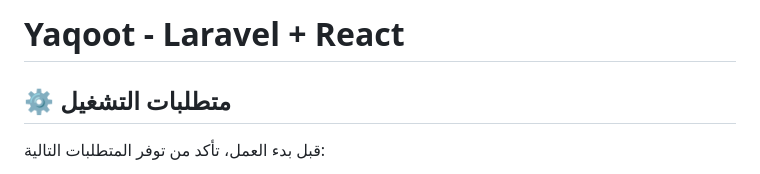
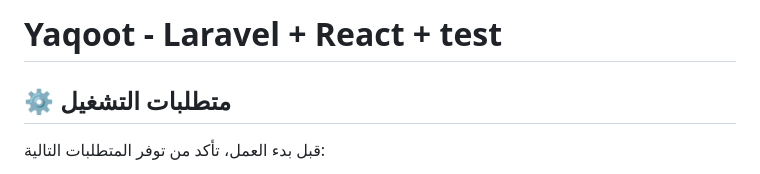
Before and after one commit to yaqootsy/Yaqoot-Platform, a Markdown page: README.md, the part around the change. GitHub-like rendering.

Commit message:
add test to readme

```diff
--- a/README.md
+++ b/README.md
@@ -1,4 +1,4 @@
-# Yaqoot - Laravel + React
+# Yaqoot - Laravel + React + test
 
 ## ⚙️ متطلبات التشغيل
 
```
